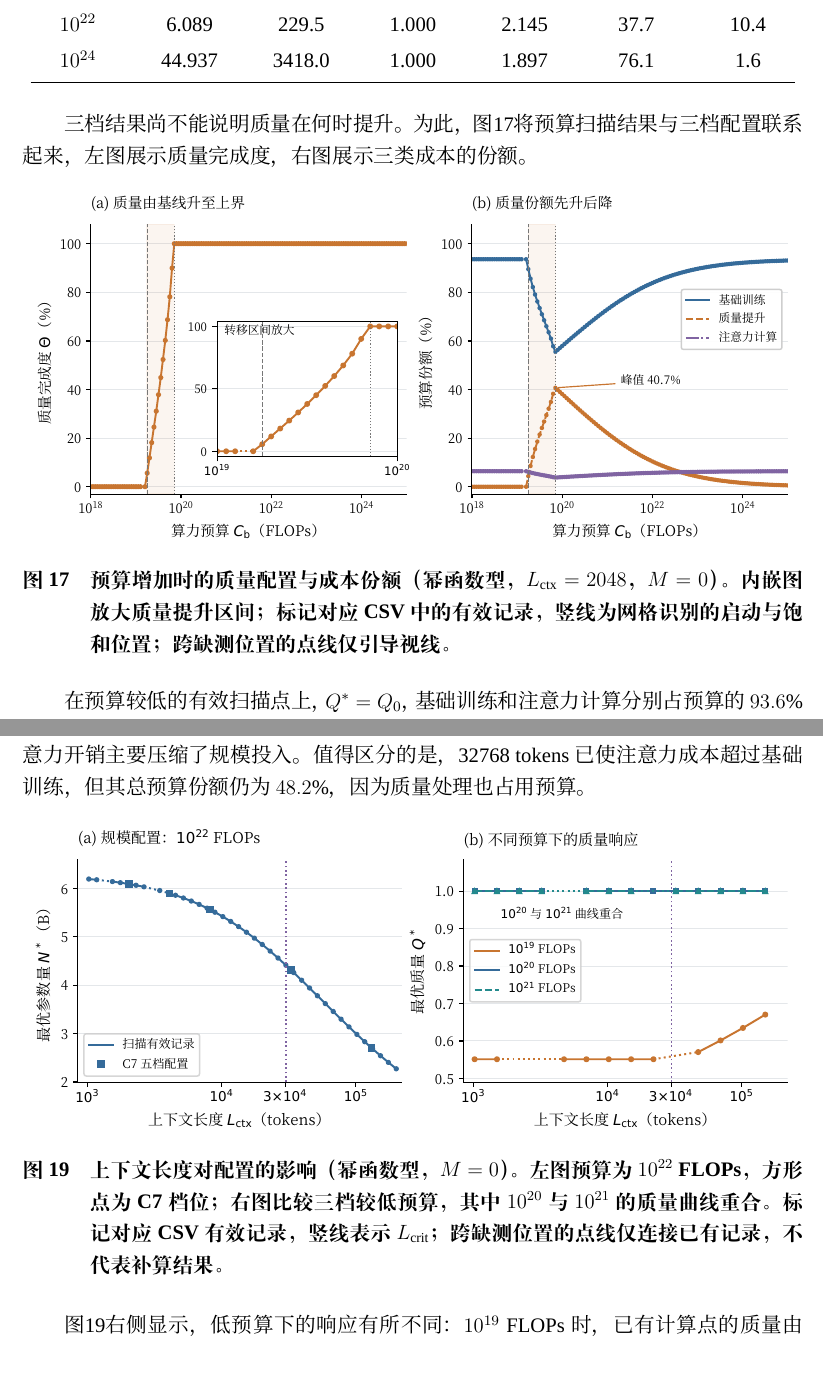
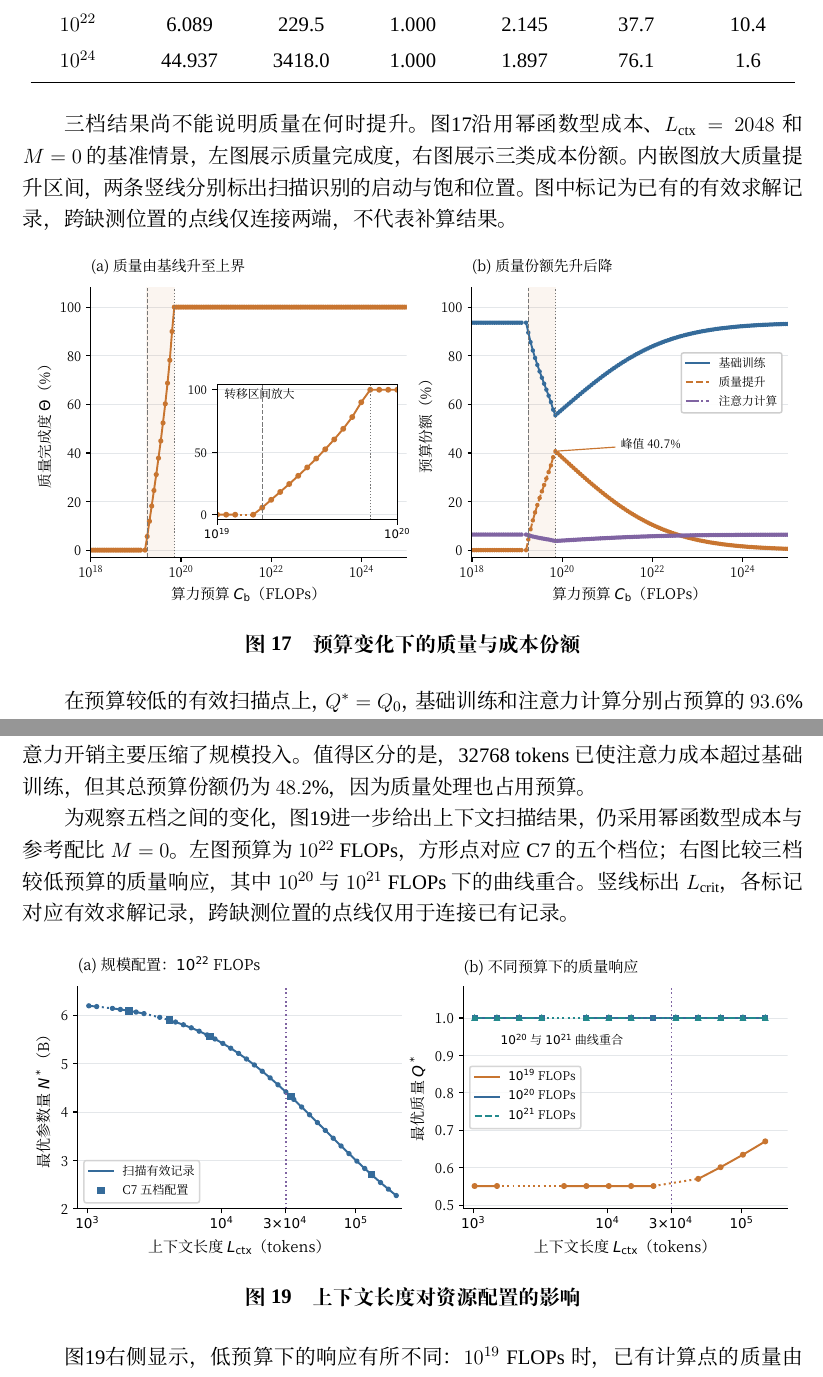
Before and after one commit to Zhouzehua123/-F-, a LaTeX document (论文/论文.tex, which reads 论文/5.3.问题三.tex): two parts of pages 33 and 36 of 59, joined at a grey line, cut so that both start at the same text. Compiled offline with XeLaTeX; a missing font is replaced by an installed copy or a similar font.

Commit message:
Shorten problem three figure captions and integrate explanations into text

```diff
--- a/论文/5.3.问题三.tex
+++ b/论文/5.3.问题三.tex
@@ -121,11 +121,11 @@ $\tau(Q)$ 是把质量处理费用按单位参数训练成本折算的附加规
  \end{tabularx}
 \end{table}
 
-三档结果尚不能说明质量在何时提升。为此，图\ref{fig:p3_shift}将预算扫描结果与三档配置联系起来，左图展示质量完成度，右图展示三类成本的份额。
+三档结果尚不能说明质量在何时提升。图\ref{fig:p3_shift}沿用幂函数型成本、$L_{\mathrm{ctx}}=2048$ 和 $M=0$ 的基准情景，左图展示质量完成度，右图展示三类成本份额。内嵌图放大质量提升区间，两条竖线分别标出扫描识别的启动与饱和位置。图中标记为已有的有效求解记录，跨缺测位置的点线仅连接两端，不代表补算结果。
 \begin{figure}[htbp]
  \centering
  \includegraphics[width=0.98\textwidth]{../求解/问题三/图片/图2_预算份额结构性转移.pdf}
- \caption{预算增加时的质量配置与成本份额（幂函数型，$L_{\mathrm{ctx}}=2048$，$M=0$）。内嵌图放大质量提升区间；标记对应 CSV 中的有效记录，竖线为网格识别的启动与饱和位置；跨缺测位置的点线仅引导视线。}
+ \caption{预算变化下的质量与成本份额}
  \label{fig:p3_shift}
 \end{figure}
 
@@ -210,10 +210,12 @@ $\tau(Q)$ 是把质量处理费用按单位参数训练成本折算的附加规
 
 上下文由 2048 增至 131072 tokens 时，注意力份额从 $5.7\%$ 升至 $77.3\%$，参数量和数据量分别减少约 $55.6\%$ 和 $52.5\%$，预测损失增加约 0.128。五档质量均保持为 1，额外注意力开销主要压缩了规模投入。值得区分的是，32768 tokens 已使注意力成本超过基础训练，但其总预算份额仍为 $48.2\%$，因为质量处理也占用预算。
 
+为观察五档之间的变化，图\ref{fig:p3_ctx}进一步给出上下文扫描结果，仍采用幂函数型成本与参考配比 $M=0$。左图预算为 $10^{22}$ FLOPs，方形点对应 C7 的五个档位；右图比较三档较低预算的质量响应，其中 $10^{20}$ 与 $10^{21}$ FLOPs 下的曲线重合。竖线标出 $L_{\mathrm{crit}}$，各标记对应有效求解记录，跨缺测位置的点线仅用于连接已有记录。
+
 \begin{figure}[htbp]
  \centering
  \includegraphics[width=0.98\textwidth]{../求解/问题三/图片/图3_上下文长度敏感性.pdf}
- \caption{上下文长度对配置的影响（幂函数型，$M=0$）。左图预算为 $10^{22}$ FLOPs，方形点为 C7 档位；右图比较三档较低预算，其中 $10^{20}$ 与 $10^{21}$ 的质量曲线重合。标记对应 CSV 有效记录，竖线表示 $L_{\mathrm{crit}}$；跨缺测位置的点线仅连接已有记录，不代表补算结果。}
+ \caption{上下文长度对资源配置的影响}
  \label{fig:p3_ctx}
 \end{figure}
 
```
Also changed, not shown: 论文/第三题修改说明.md (+5 -0 lines), 论文/5.3.问题三.tex (4 more changed lines), 1 other file.
